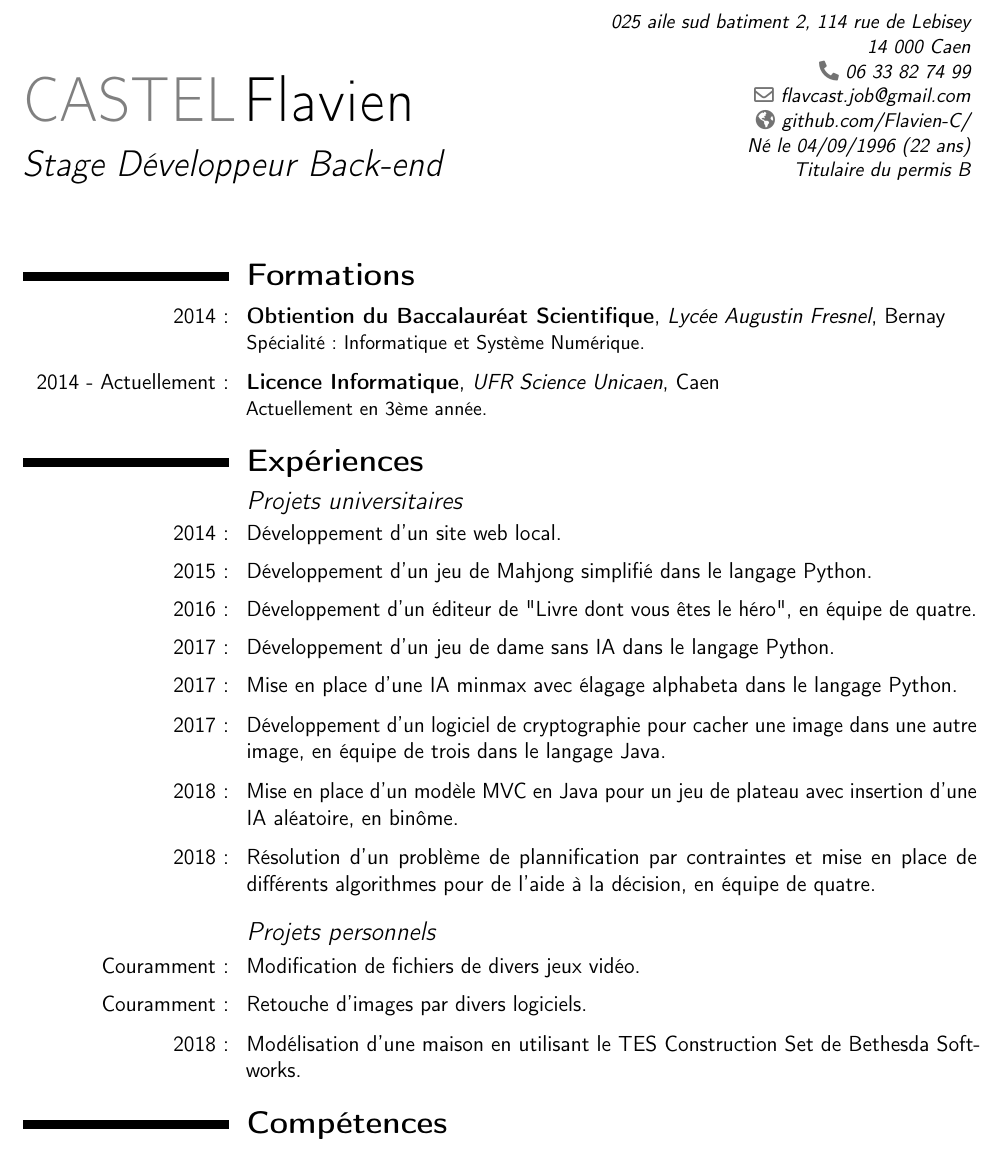
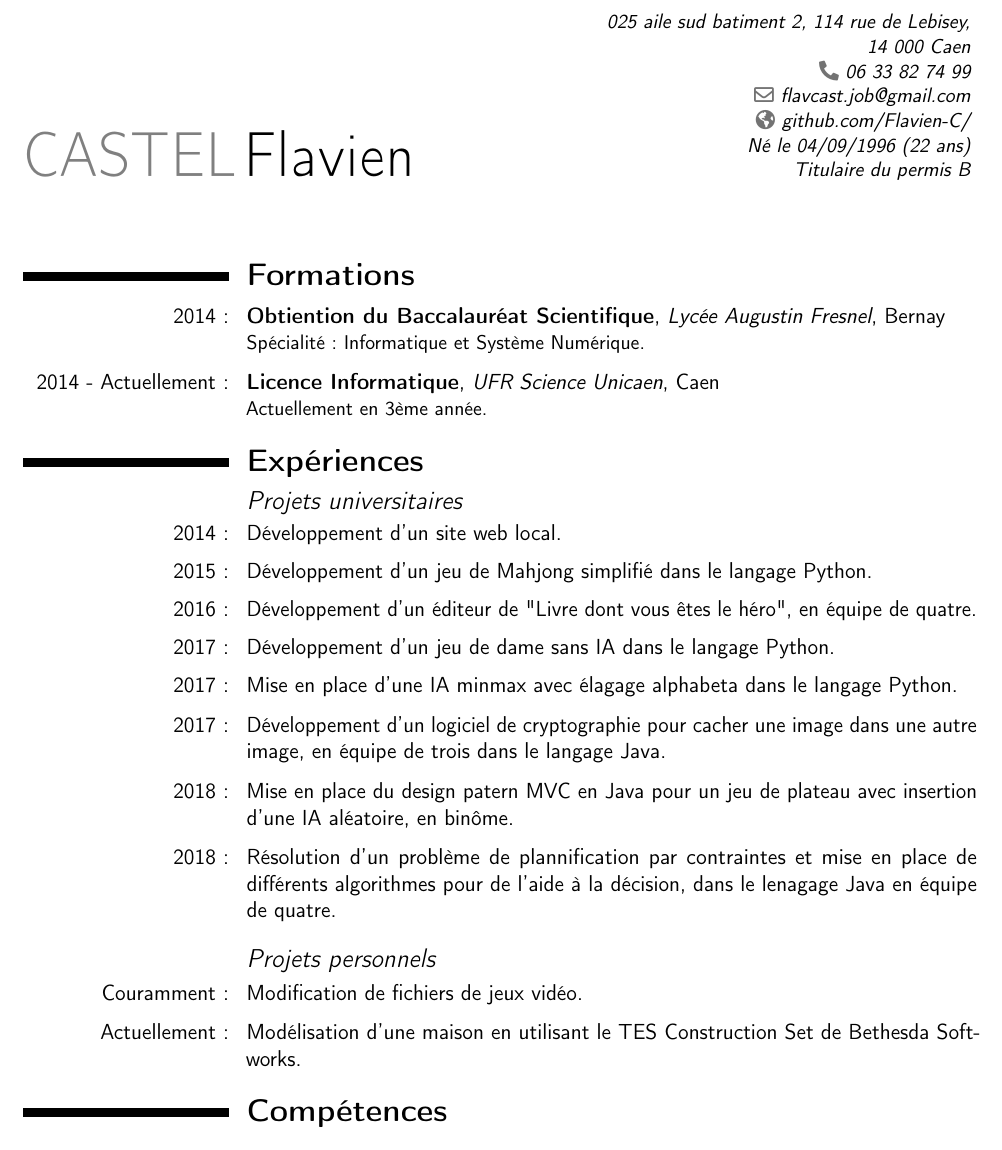
Before and after one commit to Flavien-C/CV_and_Letter, a LaTeX CV (CV/cv.tex): part of the page, cut so that both start at the same text. Compiled offline with pdfLaTeX.

Commit message:
Modification du CV.

```diff
--- a/CV/cv.tex
+++ b/CV/cv.tex
@@ -15,8 +15,8 @@
 
 % en-tete
 \name{CASTEL}{Flavien}
-\title{Stage Développeur Back-end}
-\address{025 aile sud batiment 2, 114 rue de Lebisey}{14 000 Caen}{}
+%\title{Stage Développeur Back-end}
+\address{025 aile sud batiment 2, 114 rue de Lebisey,}{14 000 Caen}{}
 \extrainfo{Né le 04/09/1996 (22 ans)\\Titulaire du permis B}
 \email{flavcast.job@gmail.com}
 \phone{06 33 82 74 99}
@@ -64,25 +64,21 @@
 
         \vspace{.3em}
 
-        \cvitem{2018:}{Mise en place d'un modèle MVC en Java pour un jeu de plateau avec insertion d'une IA aléatoire, en binôme.}
+        \cvitem{2018:}{Mise en place du design patern MVC en Java pour un jeu de plateau avec insertion d'une IA aléatoire, en binôme.}
 
         \vspace{.3em}
 
-        \cvitem{2018:}{Résolution d'un problème de plannification par contraintes et mise en place de différents algorithmes pour de l'aide à la décision, en équipe de quatre.}
+        \cvitem{2018:}{Résolution d'un problème de plannification par contraintes et mise en place de différents algorithmes pour de l'aide à la décision, dans le lenagage Java en équipe de quatre.}
 
         \vspace{.3em}
 
         \subsection{\textit{Projets personnels}}
 
-        \cvitem{Couramment:}{Modification de fichiers de divers jeux vidéo.}
+        \cvitem{Couramment:}{Modification de fichiers de jeux vidéo.}
 
         \vspace{.3em}
 
-        \cvitem{Couramment:}{Retouche d'images par divers logiciels.}
-
-        \vspace{.3em}
-
-        \cvitem{2018:}{Modélisation d'une maison en utilisant le TES Construction Set de Bethesda Softworks.}
+        \cvitem{Actuellement:}{Modélisation d'une maison en utilisant le TES Construction Set de Bethesda Softworks.}
 
 
 
```
Also changed, not shown: CV/cv.pdf, CV/cv.tex (4 more changed lines), 1 other file.
